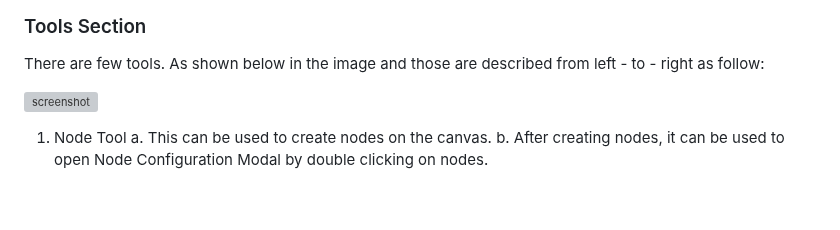
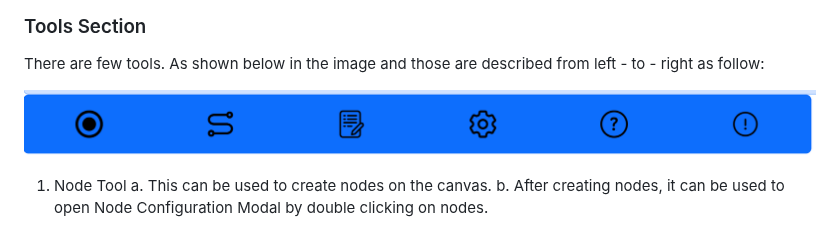
Before and after one commit to HenilMistry/AristaLabRequestor, a Markdown page: README.md, the part around the change. Drawn GitHub-style; blank space fills up the shorter version; grey boxes are pictures that could not be loaded.

Commit message:
updated: the path of screenshot:

```diff
--- a/README.md
+++ b/README.md
@@ -55,7 +55,7 @@ Otherwise knowledge of `git` and `javascript` is enough.
 ### Tools Section
 There are few tools. As shown below in the image and those are described from left - to - right as follow:
 
-![screenshot](./docs/screenshots/tools.png)
+![screenshot](./docs/screenshot/tools.png)
 
 1. Node Tool
     a. This can be used to create nodes on the canvas.
```
